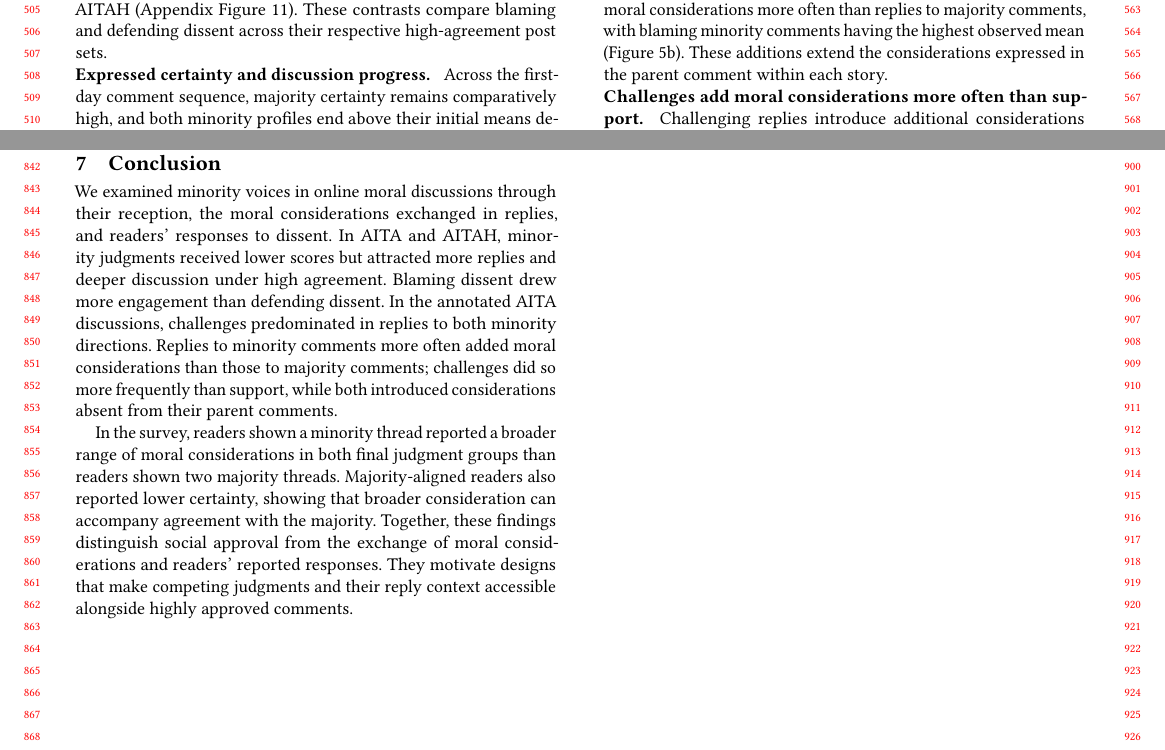
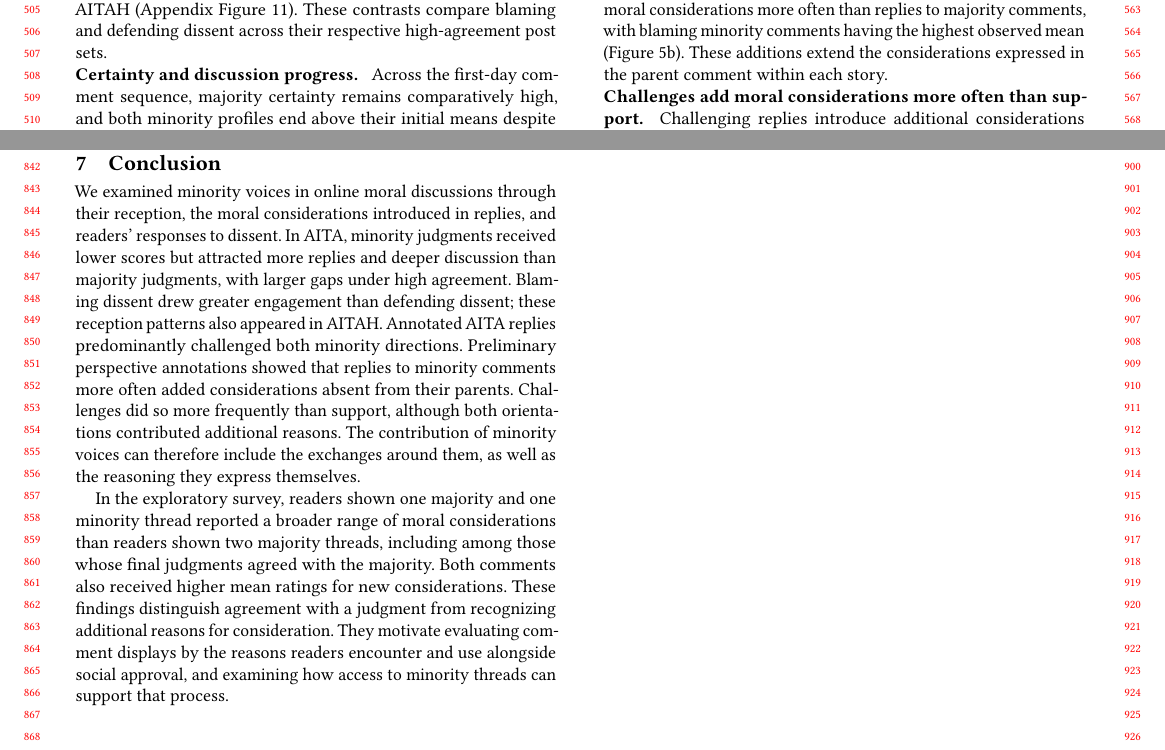
Before and after one commit to yilin667612/TheWebConf-Moral-Minority, a LaTeX paper (sigconf.tex, which reads sections/4_results.tex, sections/7_conclusion.tex): two parts of pages 5 and 8 of 23, joined at a grey line, cut so that both start at the same text. Compiled offline with pdfLaTeX.

Commit message:
Updates from Overleaf

```diff
--- a/sections/4_results.tex
+++ b/sections/4_results.tex
@@ -87,7 +87,7 @@ high-agreement post sets.
 
 \input{components/fig_reply_results}
 
-\runinheading{Expressed certainty and discussion progress.}
+\runinheading{Certainty and discussion progress.}
 \label{subsec:res-certainty-contrasts}
 Across the first-day comment sequence, majority certainty remains
 comparatively high, and both minority profiles end above their initial
--- a/sections/7_conclusion.tex
+++ b/sections/7_conclusion.tex
@@ -2,21 +2,25 @@
 \label{sec:conclusion}
 
 We examined minority voices in online moral discussions through their
-reception, the moral considerations exchanged in replies, and readers' responses
-to dissent. In AITA and AITAH, minority judgments received lower scores
-but attracted more replies and deeper discussion under high agreement.
-Blaming dissent drew more engagement than defending dissent. In the
-annotated AITA discussions, challenges predominated in replies to both
-minority directions. Replies to minority comments more often added
-moral considerations than those to majority comments; challenges did so more
-frequently than support, while both introduced considerations absent
-from their parent comments.
+reception, the moral considerations introduced in replies, and readers'
+responses to dissent. In AITA, minority judgments received lower scores
+but attracted more replies and deeper discussion than majority judgments,
+with larger gaps under high agreement. Blaming dissent drew greater
+engagement than defending dissent; these reception patterns also appeared
+in AITAH. Annotated AITA replies predominantly challenged both minority
+directions. Preliminary perspective annotations showed that replies to
+minority comments more often added considerations absent from their
+parents. Challenges did so more frequently than support, although both
+orientations contributed additional reasons. The contribution of minority
+voices can therefore include the exchanges around them, as well as the
+reasoning they express themselves.
 
-In the survey, readers shown a minority thread reported a broader range of moral
-considerations in both final judgment groups than readers
-shown two majority threads. Majority-aligned readers also reported lower
-certainty, showing that broader consideration can accompany agreement
-with the majority. Together, these findings distinguish social approval
-from the exchange of moral considerations and readers' reported responses.
-They motivate designs that make competing judgments and their reply
-context accessible alongside highly approved comments.
+In the exploratory survey, readers shown one majority and one minority
+thread reported a broader range of moral considerations than readers
+shown two majority threads, including among those whose final judgments
+agreed with the majority. Both comments also received higher mean ratings
+for new considerations. These findings distinguish agreement with
+a judgment from recognizing additional reasons for consideration. They
+motivate evaluating comment displays by the reasons readers encounter
+and use alongside social approval, and examining how access to minority
+threads can support that process.
```
